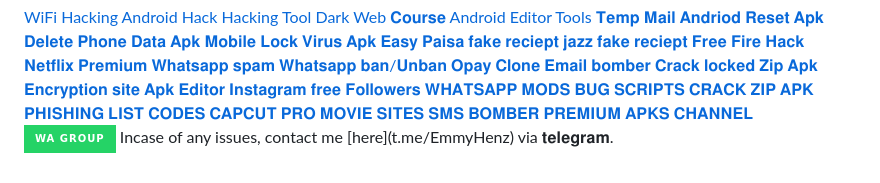
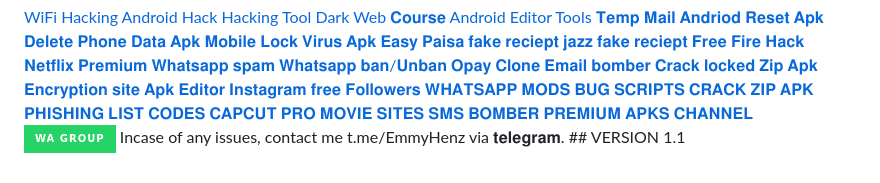
Before and after one commit to EMMY-HENZ-TECH/HACK-ZONE-BY-EMMY-HENZ, a Markdown page: README.md, the part around the change. Rendered like a GitHub page; badges without logos.

```diff
--- a/README.md
+++ b/README.md
@@ -95,4 +95,5 @@
   <a aria-label="Join our group for updates" href="https://whatsapp.com/channel/0029VangYOt96H4JhFarL10C" target="_blank">
     <img alt="whatsapp" src="https://img.shields.io/badge/WA GROUP-25D366?style=for-the-badge&logo=whatsapp&logoColor=white" />
   </a>
-Incase of any issues, contact me  [here](t.me/EmmyHenz) via 𝐭𝐞𝐥𝐞𝐠𝐫𝐚𝐦.
+Incase of any issues, contact me t.me/EmmyHenz via 𝐭𝐞𝐥𝐞𝐠𝐫𝐚𝐦.
+## VERSION 1.1
```
